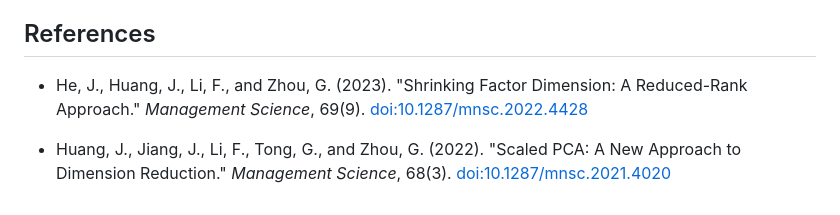
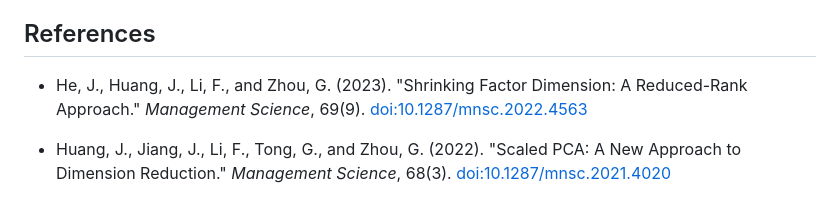
Before and after one commit to GabboCg/sdim, a Markdown page: R/README.md, the part around one of its changes. GitHub-like rendering.

Commit message:
References fixed

```diff
--- a/R/README.md
+++ b/R/README.md
@@ -106,6 +106,6 @@ If you encounter a bug, please file an issue with a minimal reproducible example
 
 ## References
 
-- He, J., Huang, J., Li, F., and Zhou, G. (2023). "Shrinking Factor Dimension: A Reduced-Rank Approach." *Management Science*, 69(9). [doi:10.1287/mnsc.2022.4428](https://doi.org/10.1287/mnsc.2022.4428)
+- He, J., Huang, J., Li, F., and Zhou, G. (2023). "Shrinking Factor Dimension: A Reduced-Rank Approach." *Management Science*, 69(9). [doi:10.1287/mnsc.2022.4563](https://doi.org/10.1287/mnsc.2022.4563)
 
 - Huang, J., Jiang, J., Li, F., Tong, G., and Zhou, G. (2022). "Scaled PCA: A New Approach to Dimension Reduction." *Management Science*, 68(3). [doi:10.1287/mnsc.2021.4020](https://doi.org/10.1287/mnsc.2021.4020)
```
Also changed, not shown: other parts of R/README.md (+1 -1 lines).
